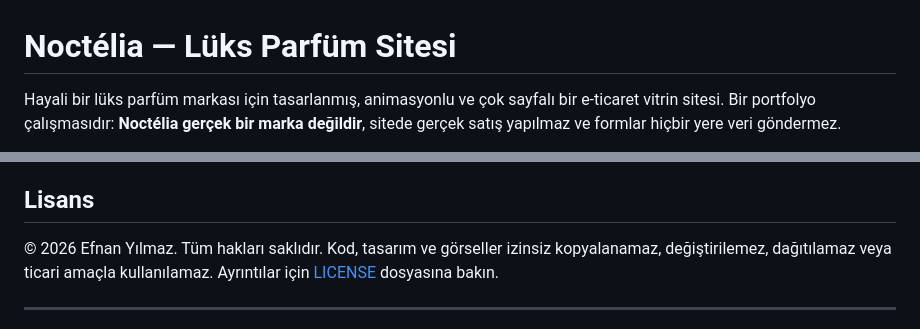
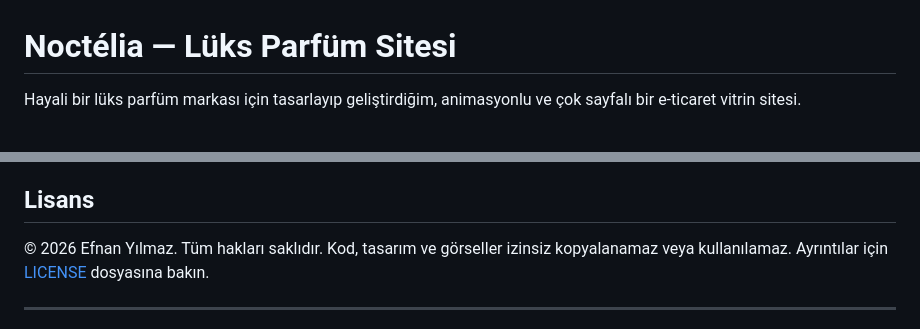
Before and after one commit to efnanyilmaz/Noctelia-Website, a Markdown page: README.md, 2 parts joined by grey strips. Rendered like a GitHub page.

```diff
--- a/README.md
+++ b/README.md
@@ -1,5 +1,4 @@
 # Noctélia — Lüks Parfüm Sitesi
 
-Hayali bir lüks parfüm markası için tasarlanmış, animasyonlu ve çok sayfalı bir e-ticaret vitrin sitesi.
-Bir portfolyo çalışmasıdır: **Noctélia gerçek bir marka değildir**, sitede gerçek satış yapılmaz ve formlar hiçbir yere veri göndermez.
+Hayali bir lüks parfüm markası için tasarlayıp geliştirdiğim, animasyonlu ve çok sayfalı bir e-ticaret vitrin sitesi.
 
@@ -65,7 +64,7 @@ Klasör Vercel'de olduğu gibi yayınlanabilir; `vercel.json` içindeki `cleanUr
 
 ## Lisans
 
-© 2026 Efnan Yılmaz. Tüm hakları saklıdır. Kod, tasarım ve görseller izinsiz kopyalanamaz, değiştirilemez, dağıtılamaz veya ticari amaçla kullanılamaz. Ayrıntılar için [LICENSE](LICENSE) dosyasına bakın.
+© 2026 Efnan Yılmaz. Tüm hakları saklıdır. Kod, tasarım ve görseller izinsiz kopyalanamaz veya kullanılamaz. Ayrıntılar için [LICENSE](LICENSE) dosyasına bakın.
 
 ---
 
```
Also changed, not shown: other parts of README.md (+44 -44 lines), README.en.md (added, +71 -0 lines), docs/home.jpg (added), docs/urun.jpg (added), 1 other file.
